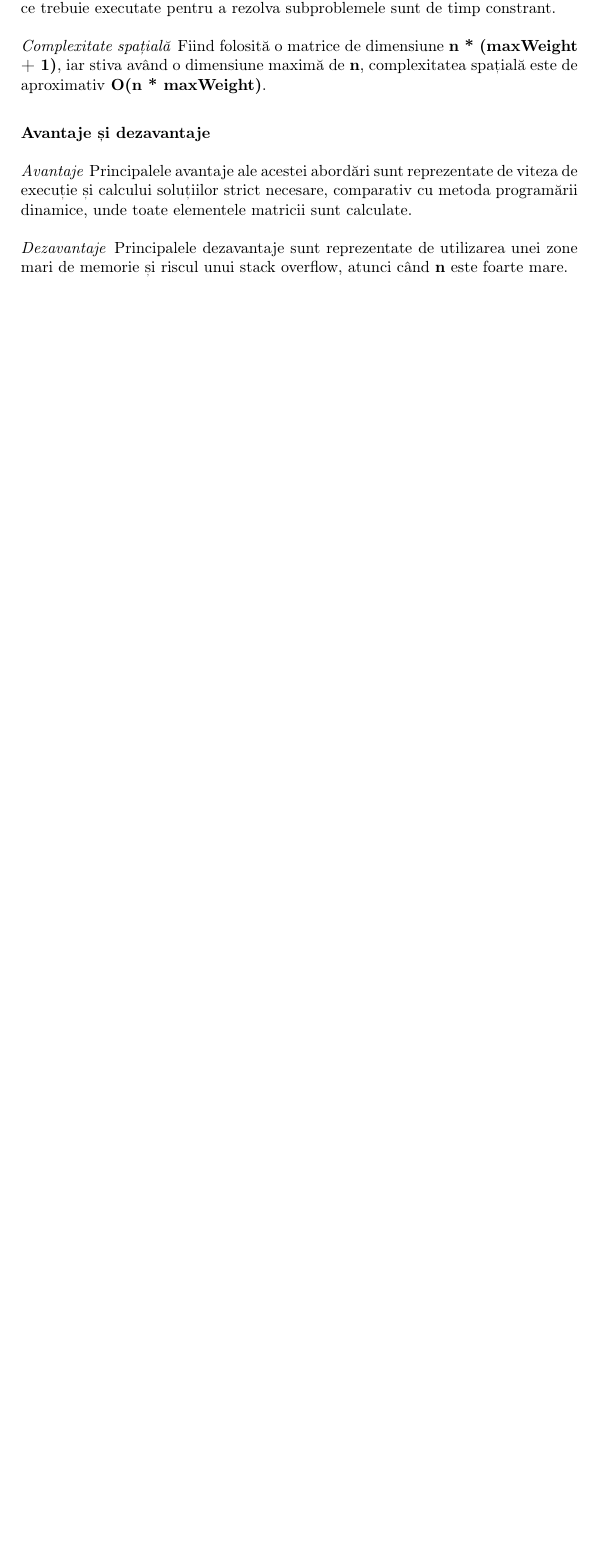
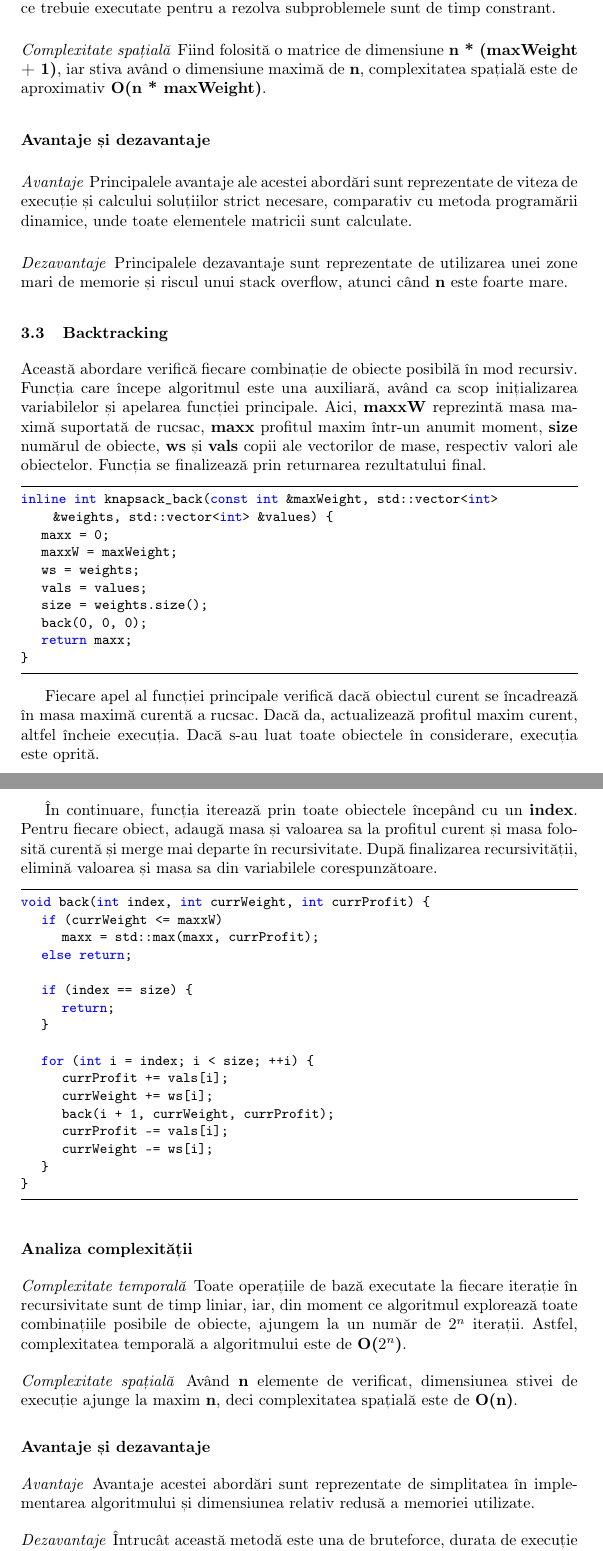
Before and after one commit to andreirusanescu/Algorithm-Analysis-Knapsack-Problem, a LaTeX paper (raport.tex): part of page 4 of 4 before the commit and two parts of pages 4 and 5 of 6 after it, the two joined at a grey line, cut so that both start at the same text, the shorter picture padded with empty space. Compiled offline with pdfLaTeX.

Commit message:
Finalizare raport algoritmi

```diff
--- a/raport.tex
+++ b/raport.tex
@@ -219,3 +207,68 @@ unde toate elementele matricii sunt calculate.
 \paragraph{Dezavantaje} Principalele dezavantaje sunt reprezentate de utilizarea unei zone mari de memorie
 și riscul unui stack overflow, atunci când \textbf{n} este foarte mare.
 
+\subsection{Backtracking}
+
+Această abordare verifică fiecare combinație de obiecte posibilă în mod recursiv. Funcția care începe
+algoritmul este una auxiliară, având ca scop inițializarea variabilelor și apelarea funcției principale.
+Aici, \textbf{maxxW} reprezintă masa maximă suportată de rucsac, \textbf{maxx} profitul maxim într-un anumit
+moment, \textbf{size} numărul de obiecte, \textbf{ws} și \textbf{vals} copii ale vectorilor de mase, respectiv
+valori ale obiectelor. Funcția se finalizează prin returnarea rezultatului final.
+
+\begin{lstlisting}
+inline int knapsack_back(const int &maxWeight, std::vector<int> &weights, std::vector<int> &values) {
+	maxx = 0;
+	maxxW = maxWeight;
+	ws = weights;
+	vals = values;
+	size = weights.size();
+	back(0, 0, 0);
+	return maxx;
+}
+\end{lstlisting}
+
+Fiecare apel al funcției principale verifică dacă obiectul curent se încadrează în
+masa maximă curentă a rucsac. Dacă da, actualizează profitul maxim curent, altfel încheie
+execuția. Dacă s-au luat toate obiectele în considerare, execuția este oprită.
+
+În continuare, funcția iterează prin toate obiectele începând cu un \textbf{index}. Pentru
+fiecare obiect, adaugă masa și valoarea sa la profitul curent și masa folosită curentă și
+merge mai departe în recursivitate. După finalizarea recursivității, elimină valoarea și
+masa sa din variabilele corespunzătoare.
+
+\begin{lstlisting}
+void back(int index, int currWeight, int currProfit) {
+	if (currWeight <= maxxW)
+		maxx = std::max(maxx, currProfit);
+	else return;
+
+	if (index == size) {
+		return;
+	}
+
+	for (int i = index; i < size; ++i) {
+		currProfit += vals[i];
+		currWeight += ws[i];
+		back(i + 1, currWeight, currProfit);
+		currProfit -= vals[i];
+		currWeight -= ws[i];
+	}
+}
+\end{lstlisting}
+
+\subsubsection{Analiza complexității}
+
+\paragraph{Complexitate temporală} Toate operațiile de bază executate la fiecare
+iterație în recursivitate sunt de timp liniar, iar, din moment ce algoritmul explorează
+toate combinațiile posibile de obiecte, ajungem la un număr de $2^n$ iterații. Astfel,
+complexitatea temporală a algoritmului este de \textbf{O($2^n$)}.
+
+\paragraph{Complexitate spațială} Având \textbf{n} elemente de verificat, dimensiunea stivei
+de execuție ajunge la maxim \textbf{n}, deci complexitatea spațială este de \textbf{O(n)}.
+
+\subsubsection{Avantaje și dezavantaje}
+
+\paragraph{Avantaje} Avantaje acestei abordări sunt reprezentate de simplitatea în implementarea
+algoritmului și dimensiunea relativ redusă a memoriei utilizate.
+
+\paragraph{Dezavantaje} Întrucât această metodă este una de bruteforce, durata de execuție este
```
Also changed, not shown: raport.pdf, raport.tex (63 more changed lines).
